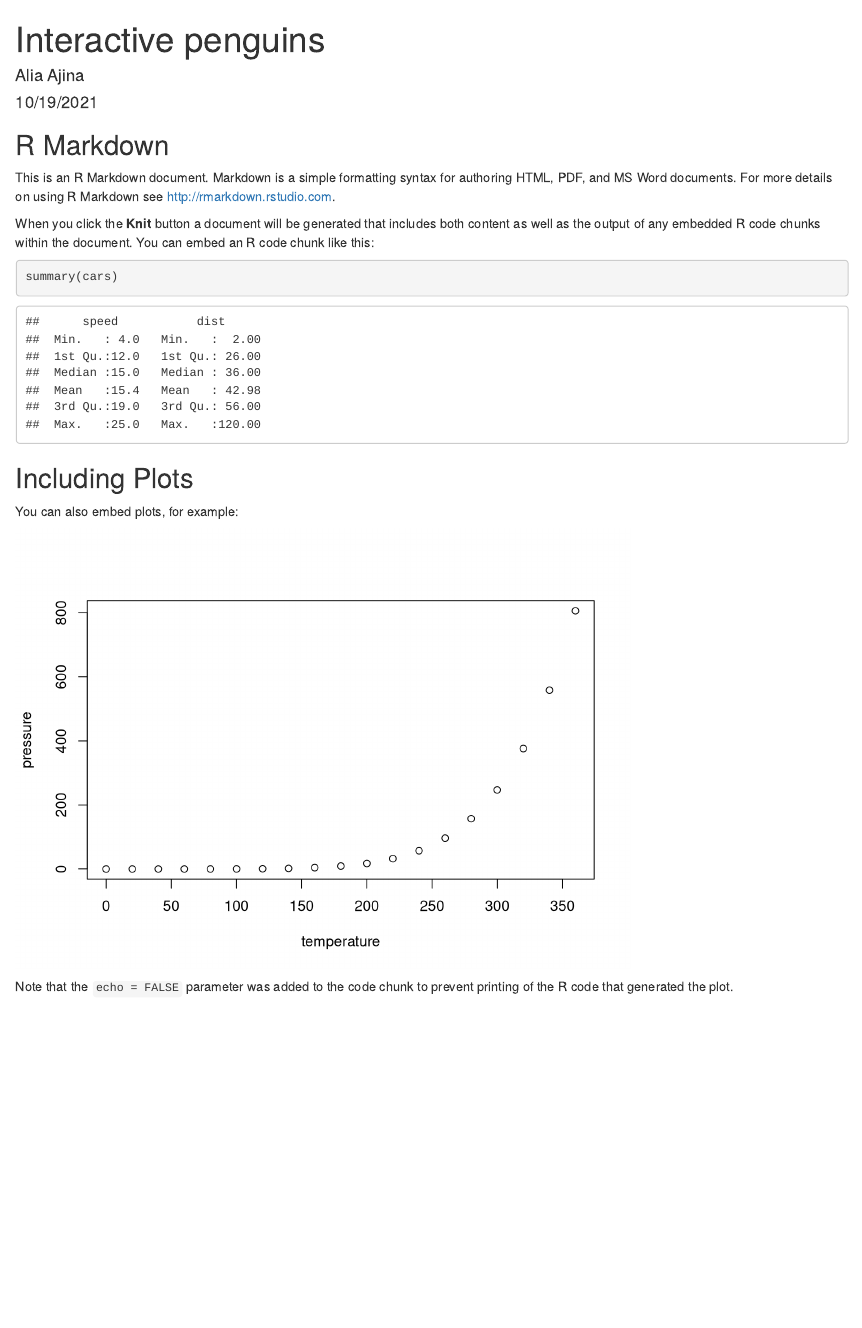
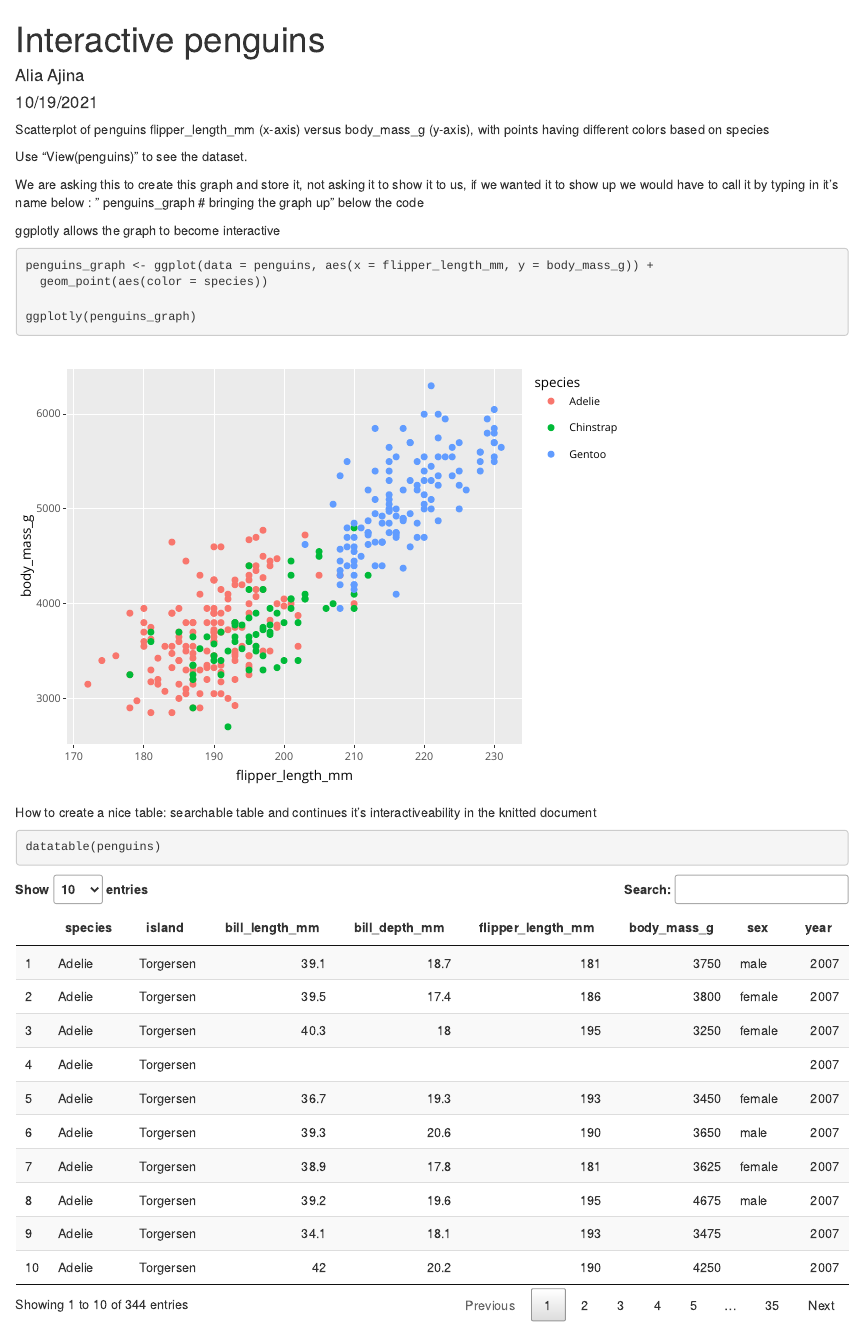
Before and after one commit to aliaajina/esm206_lab4_part2, an R Markdown document (penguins_plotly.Rmd): the page in a window 1100 px wide, from its top. Rendered offline with R 4.5, knitr and Pandoc, with nearby package versions.

Commit message:
editing penguin data .rmd

````diff
--- a/penguins_plotly.Rmd
+++ b/penguins_plotly.Rmd
@@ -10,21 +14,31 @@ knitr::opts_chunk$set(echo = TRUE)
+library(plotly)
+library(DT)
+
+# install.packages("package_name") in console
 ```
 
-## R Markdown
 
-This is an R Markdown document. Markdown is a simple formatting syntax for authoring HTML, PDF, and MS Word documents. For more details on using R Markdown see <http://rmarkdown.rstudio.com>.
 
-When you click the **Knit** button a document will be generated that includes both content as well as the output of any embedded R code chunks within the document. You can embed an R code chunk like this:
+Scatterplot of penguins flipper_length_mm (x-axis) versus body_mass_g (y-axis), with points having different colors based on species
 
-```{r cars}
-summary(cars)
+Use "View(penguins)" to see the dataset.
+
+We are asking this to create this graph and store it, not asking it to show it to us, if we wanted it to show up we would have to call it by typing in it's name below :
+" penguins_graph # bringing the graph up" below the code
+
+ggplotly allows the graph to become interactive
+
+```{r}
+penguins_graph <- ggplot(data = penguins, aes(x = flipper_length_mm, y = body_mass_g)) +
+  geom_point(aes(color = species))
+
+ggplotly(penguins_graph)
 ```
 
-## Including Plots
+How to create a nice table:
+searchable table
+and continues it's interactiveability in the knitted document
 
-You can also embed plots, for example:
-
-```{r pressure, echo=FALSE}
-plot(pressure)
+```{r}
+datatable(penguins)
 ```
-
-Note that the `echo = FALSE` parameter was added to the code chunk to prevent printing of the R code that generated the plot.
````
Also changed, not shown: penguins_plotly.Rmd (4 more changed lines), 1 other file.
